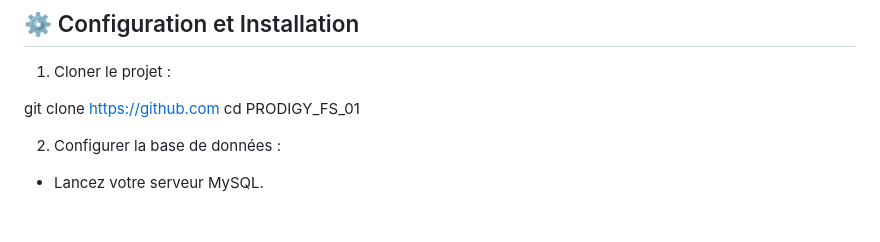
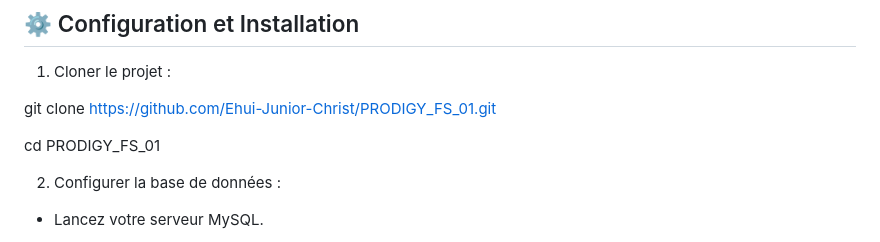
Before and after one commit to Ehui-Junior-Christ/PRODIGY_FS_01, a Markdown page: README.md, the part around the change. Rendered like a GitHub page; blank space fills up the shorter version.

Commit message:
Premier (PRODIGY_FS_01)tâche terminer

```diff
--- a/README.md
+++ b/README.md
@@ -20,7 +20,8 @@ Avant de lancer le projet localement, assurez-vous d'avoir installé :
 
    1. Cloner le projet :
 
-   git clone https://github.com
+   git clone https://github.com/Ehui-Junior-Christ/PRODIGY_FS_01.git
+
    cd PRODIGY_FS_01
 
    2. Configurer la base de données :
```
